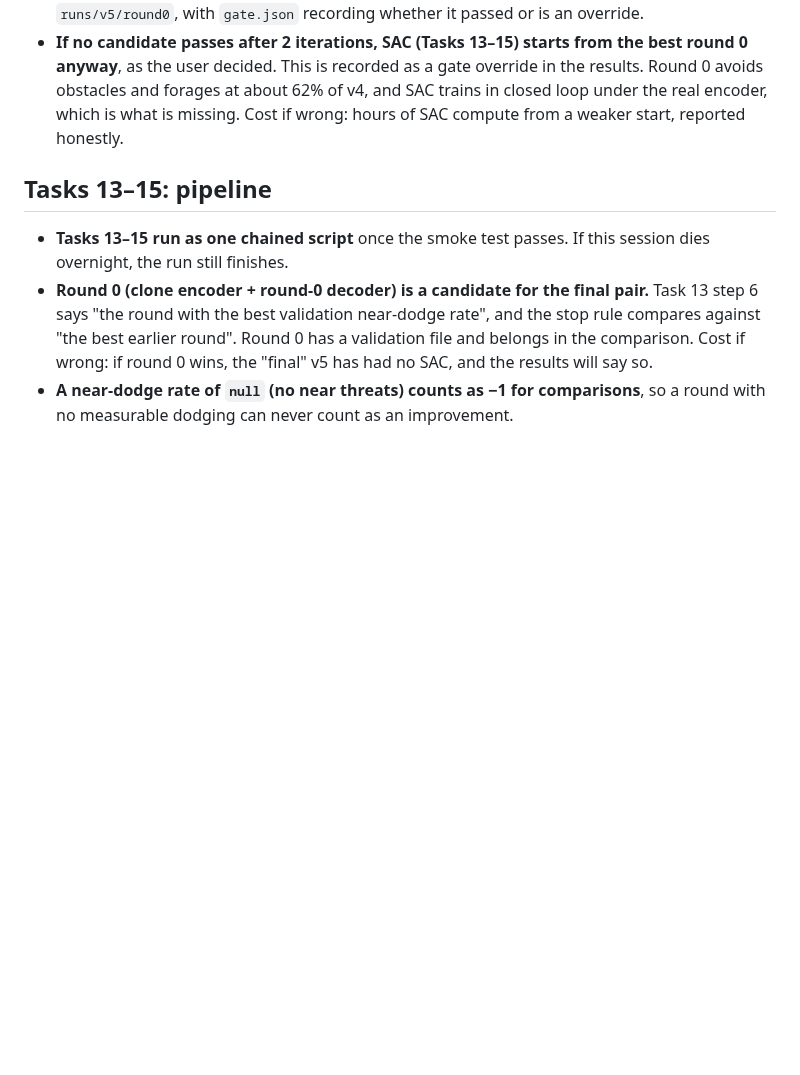
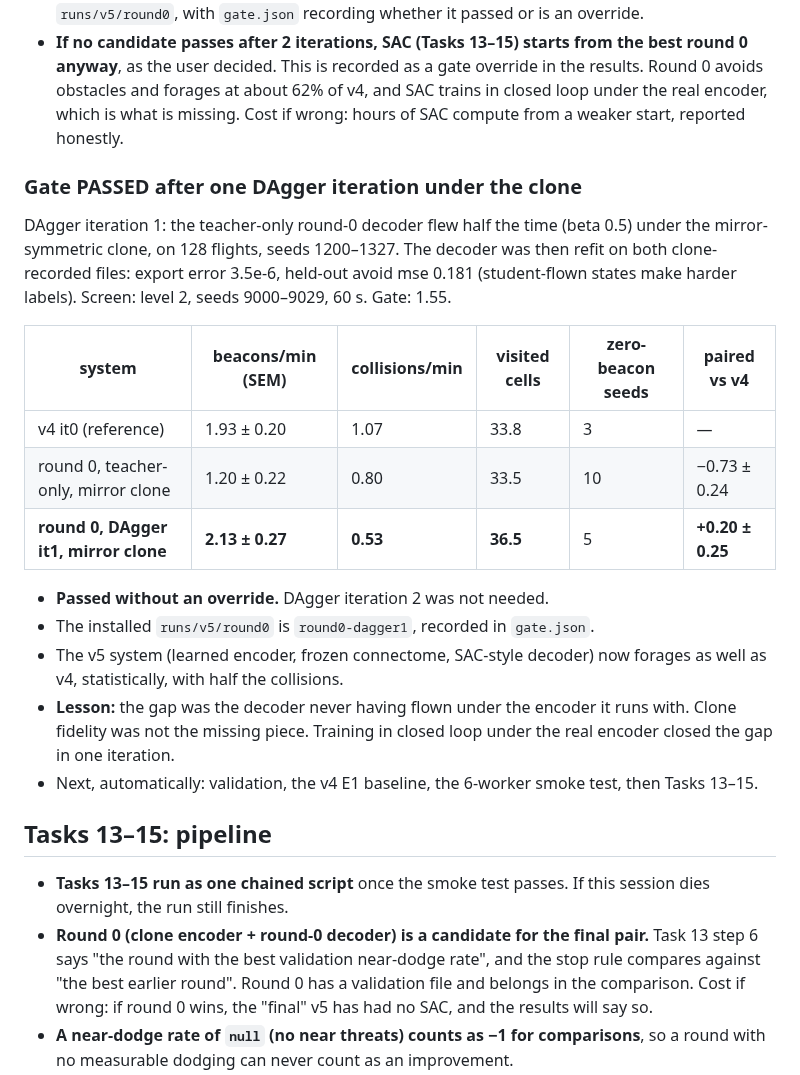
Before and after one commit to garyb9/fly-drone, a Markdown page: docs/results/2026-09-15-encoder-v5-run-decisions.md, the part around the change. Rendered like a GitHub page; blank space fills up the shorter version.

Commit message:
Record Task 12 gate pass: DAgger under the clone recovers v4-level foraging
Co-Authored-By: Claude Opus 5 <noreply@anthropic.com>
Claude-Session: https://claude.ai/code/session_013ofb1RRE8sLwD6YoXkq2Jy

```diff
--- a/docs/results/2026-09-15-encoder-v5-run-decisions.md
+++ b/docs/results/2026-09-15-encoder-v5-run-decisions.md
@@ -319,6 +319,25 @@ actually runs with. That is DAgger's and SAC's job, not the clone's. Stopped and
   gate override in the results. Round 0 avoids obstacles and forages at about 62% of v4, and SAC trains in closed loop under the real
   encoder, which is what is missing. Cost if wrong: hours of SAC compute from a weaker start, reported honestly.
 
+### Gate PASSED after one DAgger iteration under the clone
+
+DAgger iteration 1: the teacher-only round-0 decoder flew half the time (beta 0.5) under the mirror-symmetric clone, on 128 flights, seeds 1200–1327.
+The decoder was then refit on both clone-recorded files: export error 3.5e-6, held-out avoid mse 0.181 (student-flown states make harder labels).
+Screen: level 2, seeds 9000–9029, 60 s. Gate: 1.55.
+
+| system                              | beacons/min (SEM) | collisions/min | visited cells | zero-beacon seeds | paired vs v4    |
+| ----------------------------------- | ----------------- | -------------- | ------------- | ----------------- | --------------- |
+| v4 it0 (reference)                  | 1.93 ± 0.20       | 1.07           | 33.8          | 3                 | —               |
+| round 0, teacher-only, mirror clone | 1.20 ± 0.22       | 0.80           | 33.5          | 10                | −0.73 ± 0.24    |
+| **round 0, DAgger it1, mirror clone** | **2.13 ± 0.27** | **0.53**       | **36.5**      | 5                 | **+0.20 ± 0.25** |
+
+- **Passed without an override.** DAgger iteration 2 was not needed.
+- The installed `runs/v5/round0` is `round0-dagger1`, recorded in `gate.json`.
+- The v5 system (learned encoder, frozen connectome, SAC-style decoder) now forages as well as v4, statistically, with half the collisions.
+- **Lesson:** the gap was the decoder never having flown under the encoder it runs with. Clone fidelity was not the missing piece. Training in closed loop under the
+  real encoder closed the gap in one iteration.
+- Next, automatically: validation, the v4 E1 baseline, the 6-worker smoke test, then Tasks 13–15.
+
 ## Tasks 13–15: pipeline
 
 - **Tasks 13–15 run as one chained script** once the smoke test passes. If this session dies overnight, the run
```
